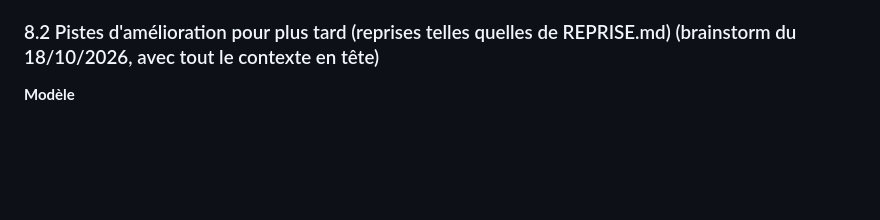
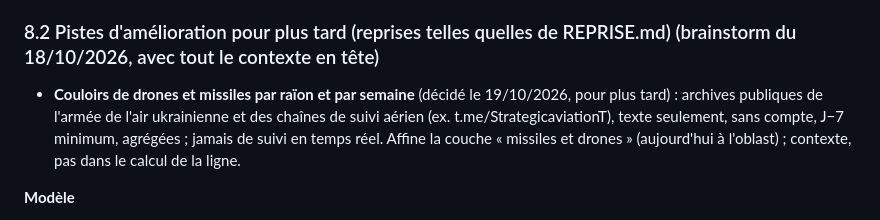
Before and after one commit to djac57/ukraine-map, a Markdown page: docs/ETAT.md, the part around the change. GitHub-like rendering; blank space fills up the shorter version.

Commit message:
ETAT.md : couloirs de drones par raïon (pour plus tard)
Co-Authored-By: Claude <noreply@anthropic.com>

```diff
--- a/docs/ETAT.md
+++ b/docs/ETAT.md
@@ -839,6 +839,8 @@ Ordre décidé le 18/10/2026 (identique à `~/Desktop/perso/REPRISE.md`, section
 
 ### 8.2 Pistes d'amélioration pour plus tard (reprises telles quelles de REPRISE.md) (brainstorm du 18/10/2026, avec tout le contexte en tête)
 
+- **Couloirs de drones et missiles par raïon et par semaine** (décidé le 19/10/2026, pour plus tard) : archives publiques de l'armée de l'air ukrainienne et des chaînes de suivi aérien (ex. t.me/StrategicaviationT), texte seulement, sans compte, J−7 minimum, agrégées ; jamais de suivi en temps réel. Affine la couche « missiles et drones » (aujourd'hui à l'oblast) ; contexte, pas dans le calcul de la ligne.
+
 **Modèle**
 - Ligne latente en vrai modèle espace-état (Kalman ou filtre particulaire le long du front, processus gaussien le long de la ligne) au lieu du pool de log-odds suivi d'un lissage.
 - Poids des sources hiérarchiques et variables dans le temps, par source × secteur × période. On mesure ainsi la dérive de fiabilité (ISW prudente, DeepState rapide, MoD RF en avance sur le terrain).
```
